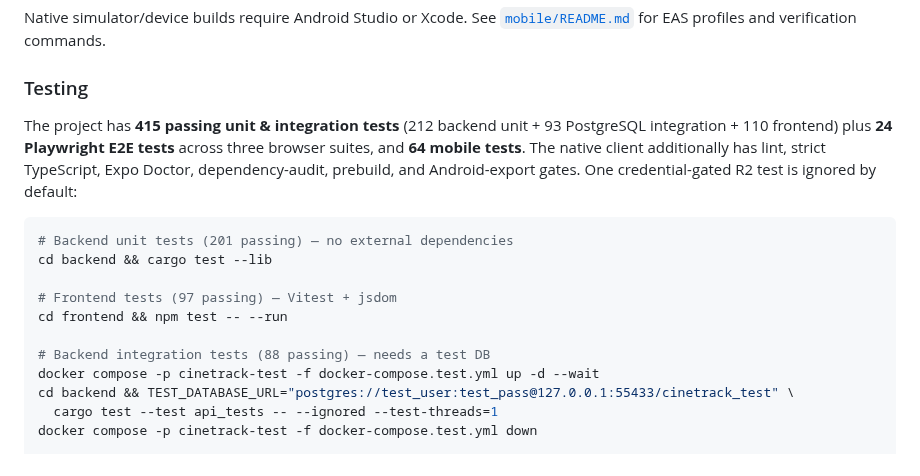
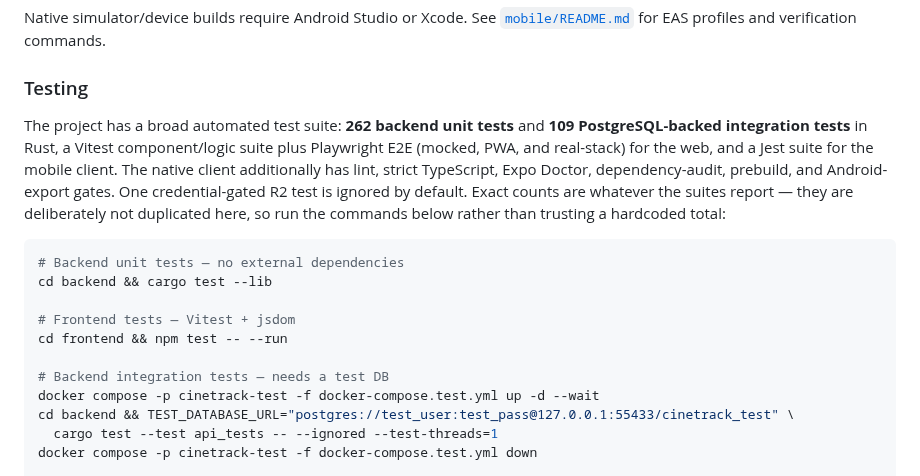
Before and after one commit to Alexandru2984/cineTrack, a Markdown page: README.md, the part around the change. Rendered like a GitHub page.

Commit message:
docs: fix contradictory test counts in the README
The summary claimed 415 tests (212 backend unit + 93 integration + 110
frontend) while the command blocks below said 201/97/88 — two stale,
disagreeing sets. Replace with the measured backend figures (262 unit,
109 integration) and stop duplicating per-command totals that rot on
every added test; the suites report their own counts when run.

````diff
--- a/README.md
+++ b/README.md
@@ -220,16 +220,16 @@ Native simulator/device builds require Android Studio or Xcode. See
 
 ### Testing
 
-The project has **415 passing unit & integration tests** (212 backend unit + 93 PostgreSQL integration + 110 frontend) plus **24 Playwright E2E tests** across three browser suites, and **64 mobile tests**. The native client additionally has lint, strict TypeScript, Expo Doctor, dependency-audit, prebuild, and Android-export gates. One credential-gated R2 test is ignored by default:
+The project has a broad automated test suite: **262 backend unit tests** and **109 PostgreSQL-backed integration tests** in Rust, a Vitest component/logic suite plus Playwright E2E (mocked, PWA, and real-stack) for the web, and a Jest suite for the mobile client. The native client additionally has lint, strict TypeScript, Expo Doctor, dependency-audit, prebuild, and Android-export gates. One credential-gated R2 test is ignored by default. Exact counts are whatever the suites report — they are deliberately not duplicated here, so run the commands below rather than trusting a hardcoded total:
 
 ```bash
-# Backend unit tests (201 passing) — no external dependencies
+# Backend unit tests — no external dependencies
 cd backend && cargo test --lib
 
-# Frontend tests (97 passing) — Vitest + jsdom
+# Frontend tests — Vitest + jsdom
 cd frontend && npm test -- --run
 
-# Backend integration tests (88 passing) — needs a test DB
+# Backend integration tests — needs a test DB
 docker compose -p cinetrack-test -f docker-compose.test.yml up -d --wait
 cd backend && TEST_DATABASE_URL="postgres://test_user:test_pass@127.0.0.1:55433/cinetrack_test" \
   cargo test --test api_tests -- --ignored --test-threads=1
````
